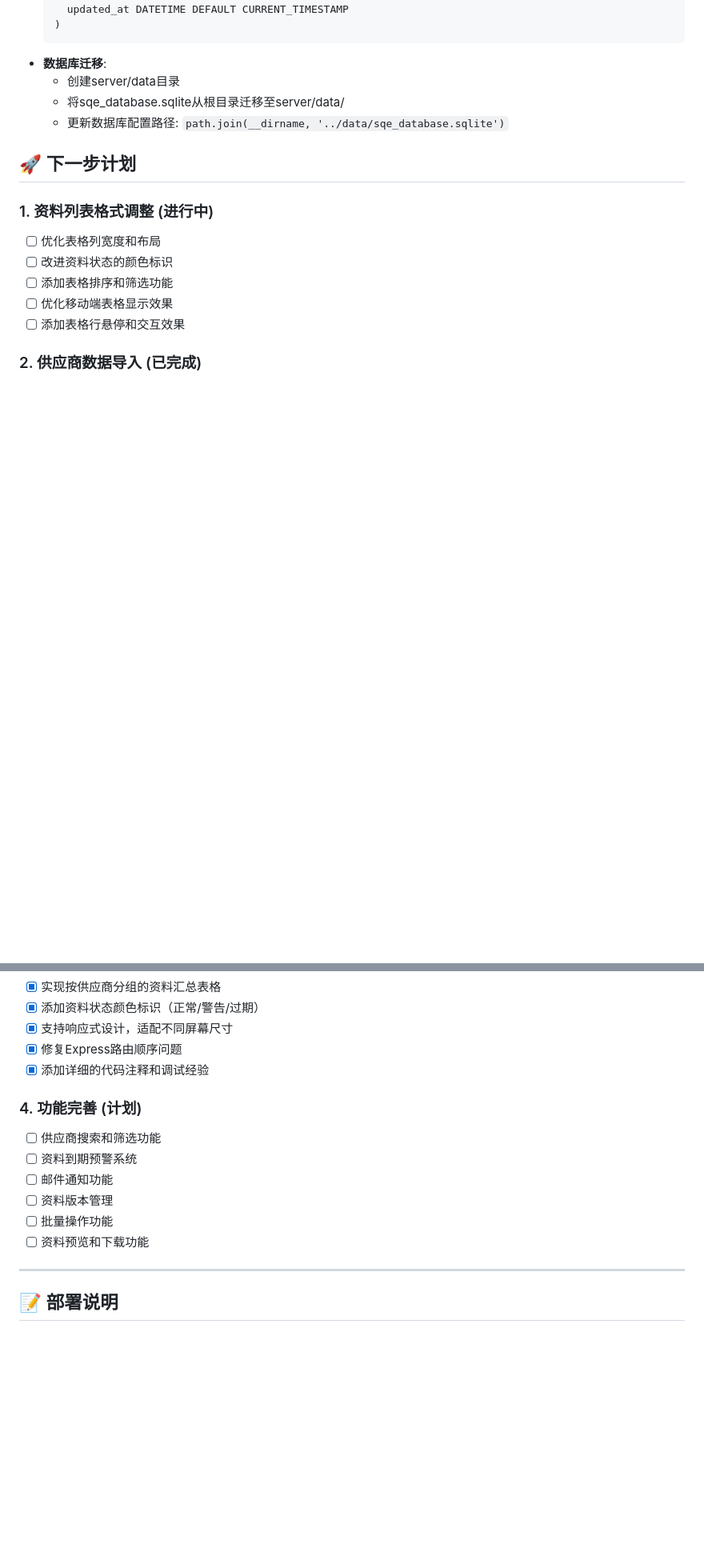
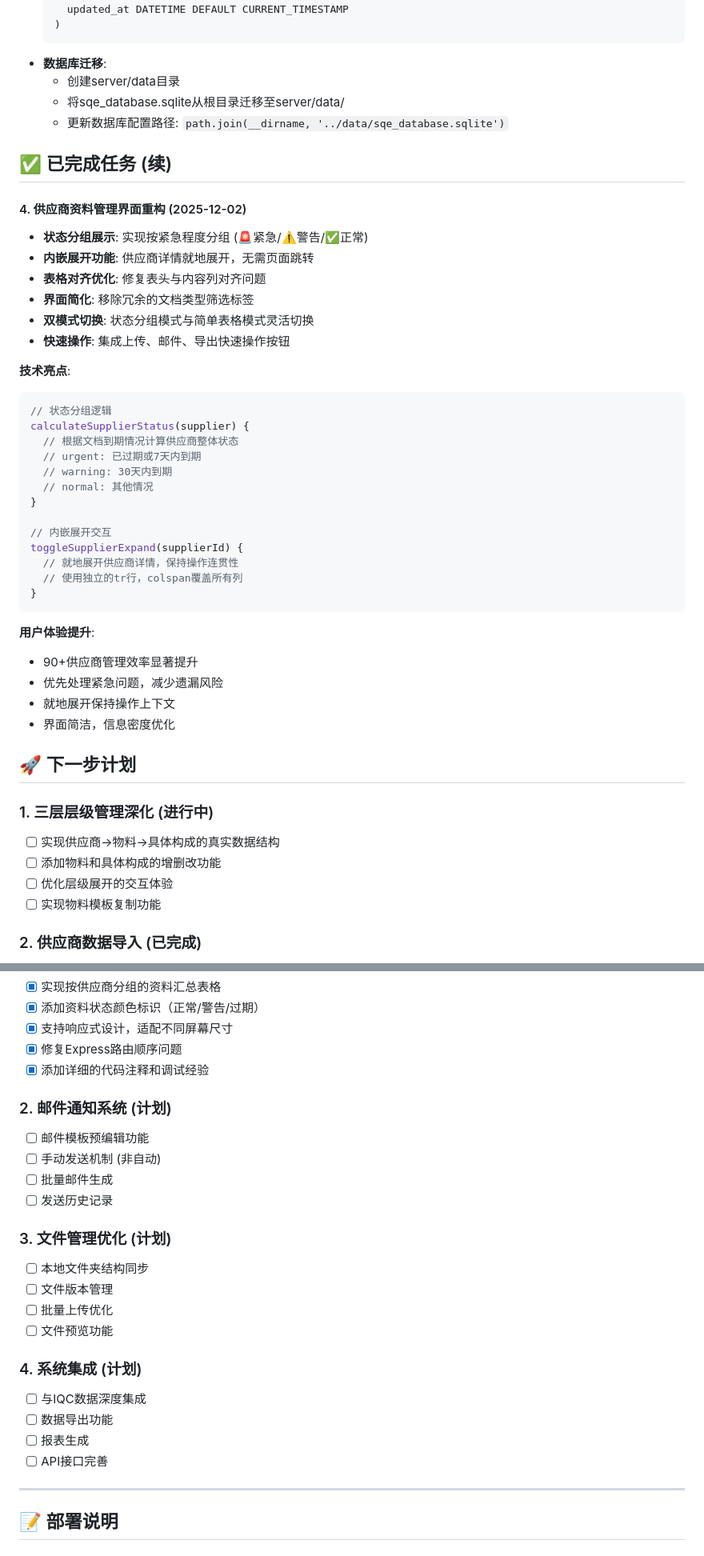
Before and after one commit to ywh9527-prog/SQE, a Markdown page: README.md, 2 parts joined by grey strips. Shown: that part at 80% size. Rendered like a GitHub page; blank space fills up the shorter version.

Commit message:
docs: 更新README.md开发进度和功能特性
📝 内容更新:
- 更新项目版本至v2.3
- 添加供应商资料管理界面重构记录
- 更新技术架构和核心功能特性
- 完善下一步开发计划
- 添加项目进度概览

🎯 重点记录:
- 状态分组展示功能实现
- 内嵌展开交互优化
- 表格对齐问题修复
- 界面简化成果

````diff
--- a/README.md
+++ b/README.md
@@ -114,14 +123,46 @@ ADD COLUMN is_permanent BOOLEAN NOT NULL DEFAULT 0;
   - 将sqe_database.sqlite从根目录迁移至server/data/
   - 更新数据库配置路径: `path.join(__dirname, '../data/sqe_database.sqlite')`
 
+## ✅ 已完成任务 (续)
+
+#### 4. 供应商资料管理界面重构 (2025-12-02)
+- **状态分组展示**: 实现按紧急程度分组 (🚨紧急/⚠️警告/✅正常)
+- **内嵌展开功能**: 供应商详情就地展开，无需页面跳转
+- **表格对齐优化**: 修复表头与内容列对齐问题
+- **界面简化**: 移除冗余的文档类型筛选标签
+- **双模式切换**: 状态分组模式与简单表格模式灵活切换
+- **快速操作**: 集成上传、邮件、导出快速操作按钮
+
+**技术亮点**:
+```javascript
+// 状态分组逻辑
+calculateSupplierStatus(supplier) {
+  // 根据文档到期情况计算供应商整体状态
+  // urgent: 已过期或7天内到期
+  // warning: 30天内到期
+  // normal: 其他情况
+}
+
+// 内嵌展开交互
+toggleSupplierExpand(supplierId) {
+  // 就地展开供应商详情，保持操作连贯性
+  // 使用独立的tr行，colspan覆盖所有列
+}
+```
+
+**用户体验提升**:
+- 90+供应商管理效率显著提升
+- 优先处理紧急问题，减少遗漏风险
+- 就地展开保持操作上下文
+- 界面简洁，信息密度优化
+
 ## 🚀 下一步计划
 
-### 1. 资料列表格式调整 (进行中)
-- [ ] 优化表格列宽度和布局
-- [ ] 改进资料状态的颜色标识
-- [ ] 添加表格排序和筛选功能
-- [ ] 优化移动端表格显示效果
-- [ ] 添加表格行悬停和交互效果
+### 1. 三层层级管理深化 (进行中)
+- [ ] 实现供应商→物料→具体构成的真实数据结构
+- [ ] 添加物料和具体构成的增删改功能
+- [ ] 优化层级展开的交互体验
+- [ ] 实现物料模板复制功能
 
 ### 2. 供应商数据导入 (已完成)
 - [x] 从IQC检验数据中提取供应商信息
@@ -137,13 +178,23 @@ ADD COLUMN is_permanent BOOLEAN NOT NULL DEFAULT 0;
 - [x] 修复Express路由顺序问题
 - [x] 添加详细的代码注释和调试经验
 
-### 4. 功能完善 (计划)
-- [ ] 供应商搜索和筛选功能
-- [ ] 资料到期预警系统
-- [ ] 邮件通知功能
-- [ ] 资料版本管理
-- [ ] 批量操作功能
-- [ ] 资料预览和下载功能
+### 2. 邮件通知系统 (计划)
+- [ ] 邮件模板预编辑功能
+- [ ] 手动发送机制 (非自动)
+- [ ] 批量邮件生成
+- [ ] 发送历史记录
+
+### 3. 文件管理优化 (计划)
+- [ ] 本地文件夹结构同步
+- [ ] 文件版本管理
+- [ ] 批量上传优化
+- [ ] 文件预览功能
+
+### 4. 系统集成 (计划)
+- [ ] 与IQC数据深度集成
+- [ ] 数据导出功能
+- [ ] 报表生成
+- [ ] API接口完善
 
 ---
 
````
Also changed, not shown: other parts of README.md (+46 -1 lines).
